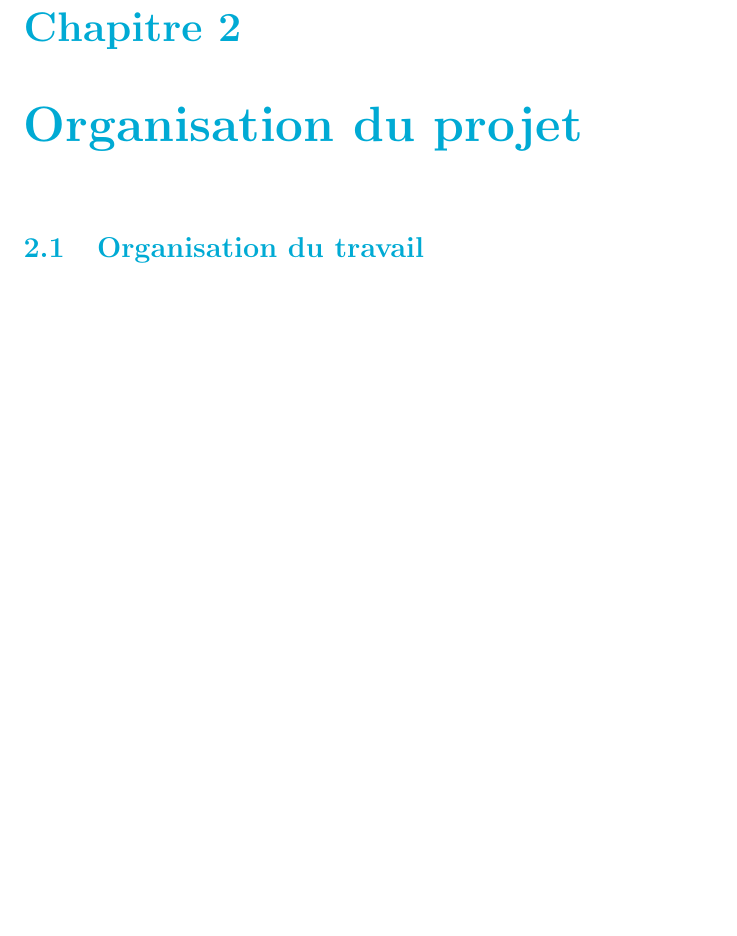
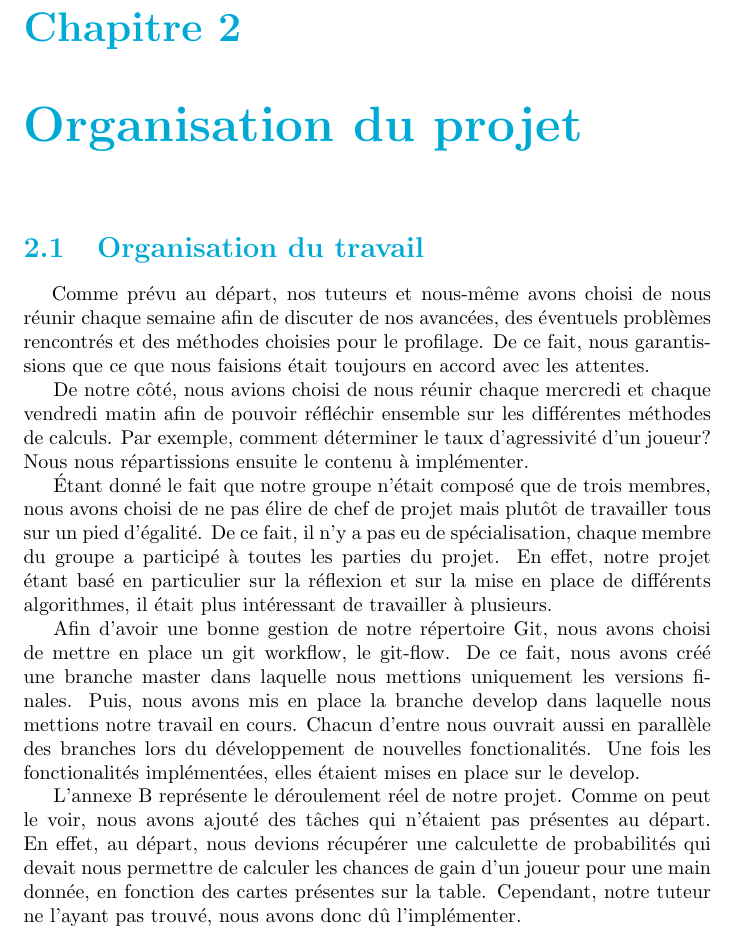
Before and after one commit to Gouga34/TERM1_Poker, a LaTeX document (Rapport/Rapport-Latex/Rapport.tex): part of page 17 of 31 before the commit and part of page 17 of 32 after it, cut so that both start at the same text, the shorter picture padded with empty space. Compiled offline with pdfLaTeX.

Commit message:
Rapport: début organisation du travail

```diff
--- a/Rapport/Rapport-Latex/Rapport.tex
+++ b/Rapport/Rapport-Latex/Rapport.tex
@@ -278,7 +278,16 @@ Enfin, la dernière partie sera réservée à la mise en place de la démonstrat
 
 
 \section{Organisation du travail}
+\hspace{0.5cm}Comme prévu au départ, nos tuteurs et nous-même avons choisi de nous réunir chaque semaine afin de discuter de nos avancées, des éventuels problèmes rencontrés et des méthodes choisies pour le profilage. De ce fait, nous garantissions que ce que nous faisions était toujours en accord avec les attentes.\par
+De notre côté, nous avions choisi de nous réunir chaque mercredi et chaque vendredi matin afin de pouvoir réfléchir ensemble sur les différentes méthodes de calculs. Par exemple, comment déterminer le taux d'agressivité d'un joueur? Nous nous répartissions ensuite le contenu à implémenter.\par
+Étant donné le fait que notre groupe n'était composé que de trois membres, nous avons choisi de ne pas élire de chef de projet mais plutôt de travailler tous sur un pied d'égalité. De ce fait, il n'y a pas eu de spécialisation, chaque membre du groupe a participé à toutes les parties du projet. En effet, notre projet étant basé en particulier sur la réflexion et sur la mise en place de différents algorithmes, il était plus intéressant de travailler à plusieurs.\par
+Afin d'avoir une bonne gestion de notre répertoire Git, nous avons choisi de mettre en place un git workflow, le git-flow. De ce fait, nous avons créé une branche master dans laquelle nous mettions uniquement les versions finales. Puis, nous avons mis en place la branche develop dans laquelle nous mettions notre travail en cours. Chacun d'entre nous ouvrait aussi en parallèle des branches lors du développement de nouvelles fonctionalités. Une fois les fonctionalités implémentées, elles étaient mises en place sur le develop. \par
 
+%%%TODO : mettre un schema explicatif du git-flow et bien l'expliquer%%
+
+L'annexe B représente le déroulement réel de notre projet. Comme on peut le voir, nous avons ajouté des tâches qui n'étaient pas présentes au départ. En effet, au départ, nous devions récupérer une calculette de probabilités qui devait nous permettre de calculer les chances de gain d'un joueur pour une main donnée, en fonction des cartes présentes sur la table. Cependant, notre tuteur ne l'ayant pas trouvé, nous avons donc dû l'implémenter.
+
+%%%TODO faire le gantt et l'expliquer%%%%%%%%%
 \section{Choix des outils de travail}
 \subsection{Gestionnaire de versions}
 \hspace{0.5cm}Nous avons choisi Git comme gestionnaire de version. C'est un logiciel libre créé par Linus Torvald, simple et performant, qui nous a permis la mise en commun du travail et la gestion de versions tout au long de son avancée.\medskip
```
Also changed, not shown: Rapport/Rapport-Latex/Rapport.pdf, 5 other files.
